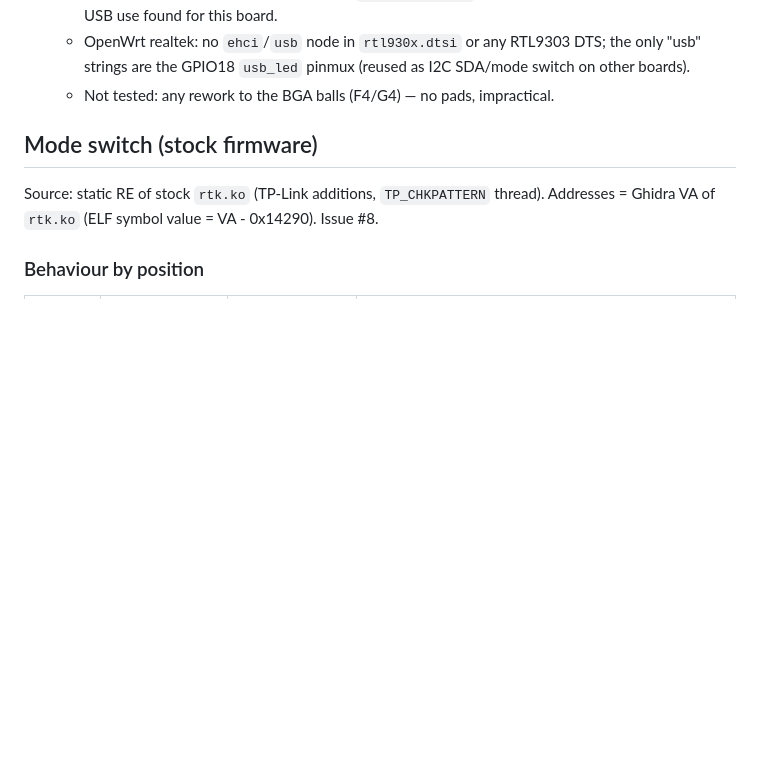
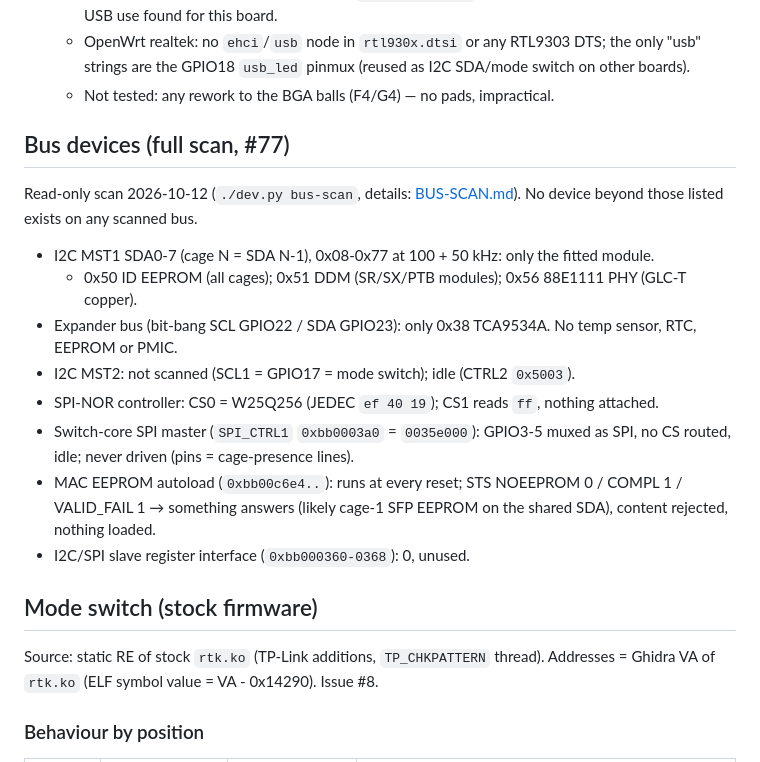
Before and after one commit to awto-au/awto-tl-st1008f, a Markdown page: docs/hardware.md, the part around the change. Drawn GitHub-style; blank space fills up the shorter version.

Commit message:
docs/hardware.md: bus devices section from the #77 scan
Co-Authored-By: Claude Opus 5.5 <noreply@anthropic.com>

```diff
--- a/docs/hardware.md
+++ b/docs/hardware.md
@@ -81,6 +81,19 @@ From the OpenWrt v2 DTS (`SWITCH_PORT_SFP(p,l,s,c,g)` = SoC port, label, SerDes,
   - Firmware: stock initramfs has `ehci-hcd`, `usb-storage`, `usbtmc`, `r8152` (generic SDK kernel config); managed ST5008 rootfs carries a `USB_DEPLOYMENT` feature stub (config include only). No USB use found for this board.
   - OpenWrt realtek: no `ehci`/`usb` node in `rtl930x.dtsi` or any RTL9303 DTS; the only "usb" strings are the GPIO18 `usb_led` pinmux (reused as I2C SDA/mode switch on other boards).
   - Not tested: any rework to the BGA balls (F4/G4) — no pads, impractical.
+
+## Bus devices (full scan, #77)
+
+Read-only scan 2026-10-12 (`./dev.py bus-scan`, details: [BUS-SCAN.md](BUS-SCAN.md)). No device beyond those listed exists on any scanned bus.
+
+- I2C MST1 SDA0-7 (cage N = SDA N-1), 0x08-0x77 at 100 + 50 kHz: only the fitted module.
+  - 0x50 ID EEPROM (all cages); 0x51 DDM (SR/SX/PTB modules); 0x56 88E1111 PHY (GLC-T copper).
+- Expander bus (bit-bang SCL GPIO22 / SDA GPIO23): only 0x38 TCA9534A. No temp sensor, RTC, EEPROM or PMIC.
+- I2C MST2: not scanned (SCL1 = GPIO17 = mode switch); idle (CTRL2 `0x5003`).
+- SPI-NOR controller: CS0 = W25Q256 (JEDEC `ef 40 19`); CS1 reads `ff`, nothing attached.
+- Switch-core SPI master (`SPI_CTRL1` `0xbb0003a0` = `0035e000`): GPIO3-5 muxed as SPI, no CS routed, idle; never driven (pins = cage-presence lines).
+- MAC EEPROM autoload (`0xbb00c6e4..`): runs at every reset; STS NOEEPROM 0 / COMPL 1 / VALID_FAIL 1 → something answers (likely cage-1 SFP EEPROM on the shared SDA), content rejected, nothing loaded.
+- I2C/SPI slave register interface (`0xbb000360-0368`): 0, unused.
 
 ## Mode switch (stock firmware)
 
```
